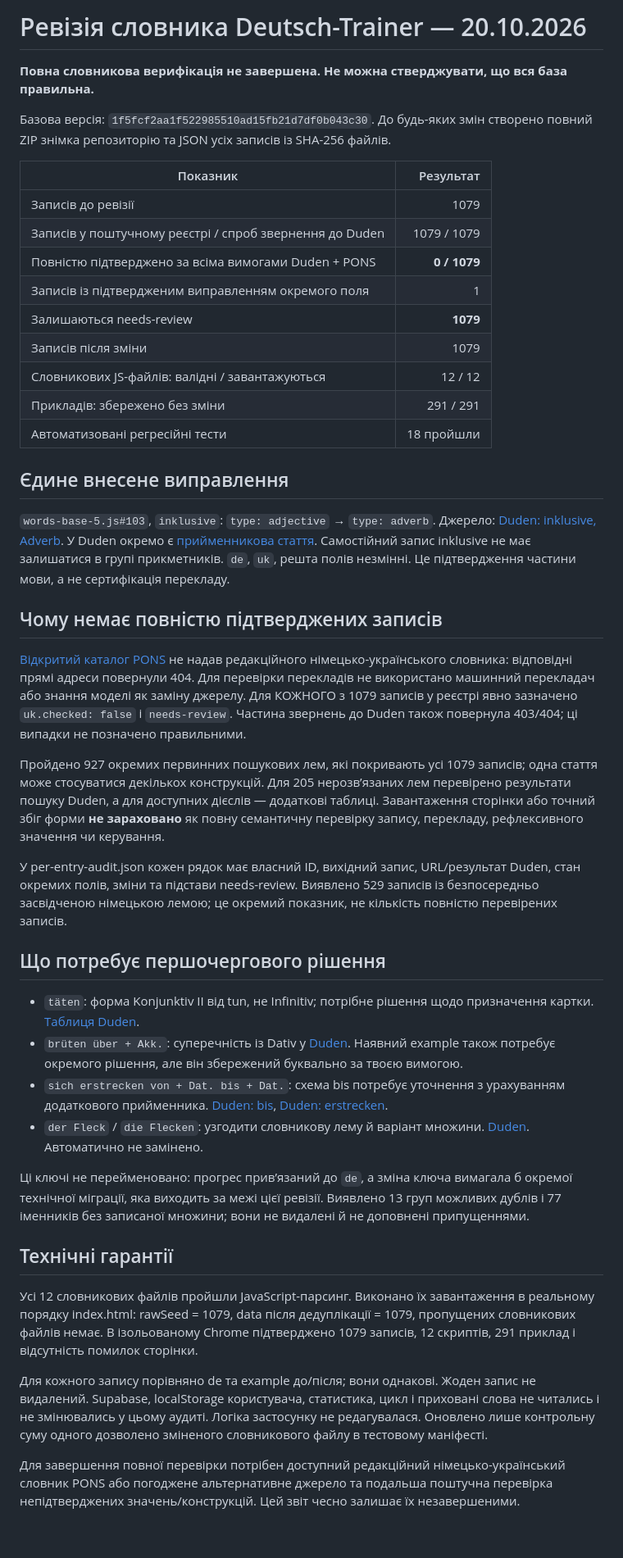
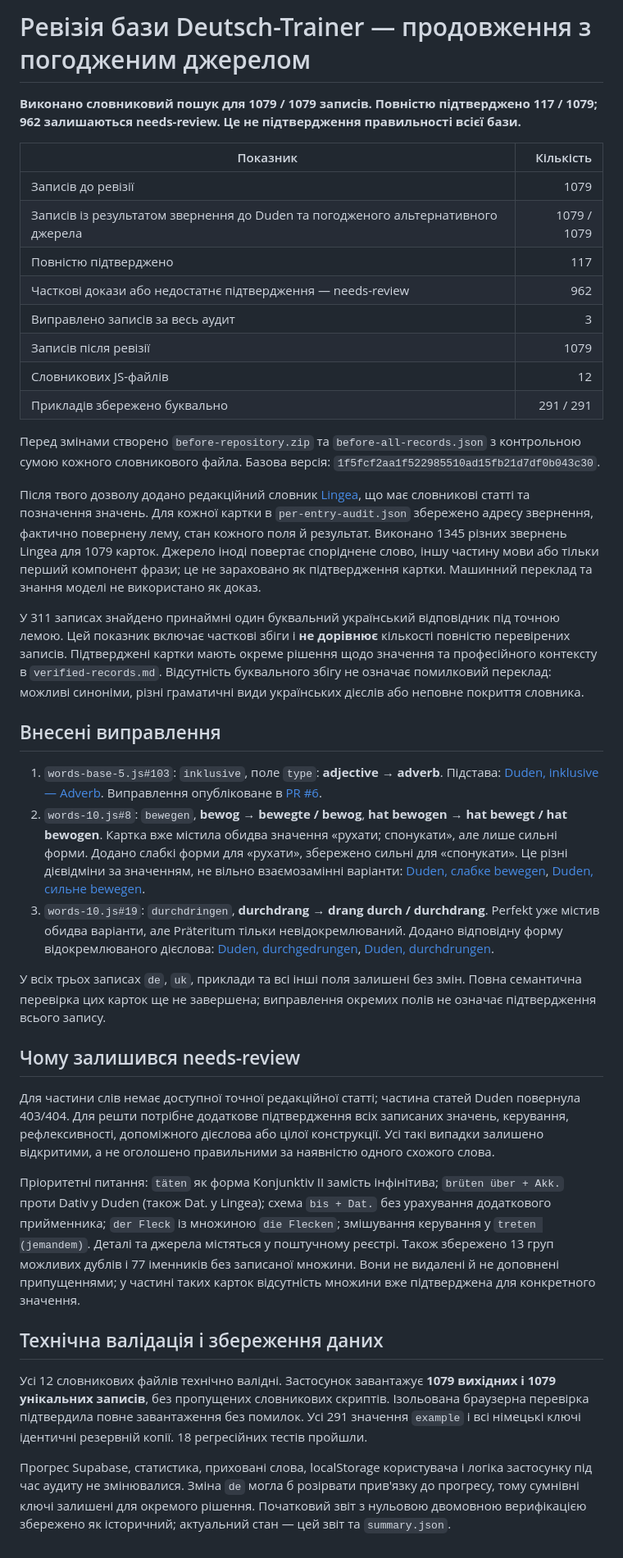
Before and after one commit to akaDirektor/Deutsch-Trainer, a Markdown page: docs/vocabulary-audit-2026-10-20.md, the part around the change. Shown at 82% size. Drawn GitHub-style.

Commit message:
Record complete lookup coverage and unresolved source checks

```diff
--- a/docs/vocabulary-audit-2026-10-20.md
+++ b/docs/vocabulary-audit-2026-10-20.md
@@ -1,47 +1,40 @@
-# Ревізія словника Deutsch-Trainer — 20.10.2026
+# Ревізія бази Deutsch-Trainer — продовження з погодженим джерелом
 
-**Повна словникова верифікація не завершена. Не можна стверджувати, що вся база правильна.**
+**Виконано словниковий пошук для 1079 / 1079 записів. Повністю підтверджено 117 / 1079; 962 залишаються needs-review. Це не підтвердження правильності всієї бази.**
 
-Базова версія: `1f5fcf2aa1f522985510ad15fb21d7df0b043c30`. До будь-яких змін створено повний ZIP знімка репозиторію та JSON усіх записів із SHA-256 файлів.
-
-| Показник | Результат |
+| Показник | Кількість |
 |---|---:|
 | Записів до ревізії | 1079 |
-| Записів у поштучному реєстрі / спроб звернення до Duden | 1079 / 1079 |
-| Повністю підтверджено за всіма вимогами Duden + PONS | **0 / 1079** |
-| Записів із підтвердженим виправленням окремого поля | 1 |
-| Залишаються needs-review | **1079** |
-| Записів після зміни | 1079 |
-| Словникових JS-файлів: валідні / завантажуються | 12 / 12 |
-| Прикладів: збережено без зміни | 291 / 291 |
-| Автоматизовані регресійні тести | 18 пройшли |
+| Записів із результатом звернення до Duden та погодженого альтернативного джерела | 1079 / 1079 |
+| Повністю підтверджено | 117 |
+| Часткові докази або недостатнє підтвердження — needs-review | 962 |
+| Виправлено записів за весь аудит | 3 |
+| Записів після ревізії | 1079 |
+| Словникових JS-файлів | 12 |
+| Прикладів збережено буквально | 291 / 291 |
 
-## Єдине внесене виправлення
+Перед змінами створено `before-repository.zip` та `before-all-records.json` з контрольною сумою кожного словникового файла. Базова версія: `1f5fcf2aa1f522985510ad15fb21d7df0b043c30`.
 
-`words-base-5.js#103`, `inklusive`: `type: adjective` → `type: adverb`.
-Джерело: [Duden: inklusive, Adverb](https://www.duden.de/rechtschreibung/inklusive_inbegriffen_mit). У Duden окремо є [прийменникова стаття](https://www.duden.de/rechtschreibung/inklusive_mitsamt). Самостійний запис inklusive не має залишатися в групі прикметників. `de`, `uk`, решта полів незмінні. Це підтвердження частини мови, а не сертифікація перекладу.
+Після твого дозволу додано редакційний словник [Lingea](https://dict.com/ukrainisch-deutsch), що має словникові статті та позначення значень. Для кожної картки в `per-entry-audit.json` збережено адресу звернення, фактично повернену лему, стан кожного поля й результат. Виконано 1345 різних звернень Lingea для 1079 карток. Джерело іноді повертає споріднене слово, іншу частину мови або тільки перший компонент фрази; це не зараховано як підтвердження картки. Машинний переклад та знання моделі не використано як доказ.
 
-## Чому немає повністю підтверджених записів
+У 311 записах знайдено принаймні один буквальний український відповідник під точною лемою. Цей показник включає часткові збіги і **не дорівнює** кількості повністю перевірених записів. Підтверджені картки мають окреме рішення щодо значення та професійного контексту в `verified-records.md`. Відсутність буквального збігу не означає помилковий переклад: можливі синоніми, різні граматичні види українських дієслів або неповне покриття словника.
 
-[Відкритий каталог PONS](https://de.pons.com/übersetzung) не надав редакційного німецько-українського словника: відповідні прямі адреси повернули 404. Для перевірки перекладів не використано машинний перекладач або знання моделі як заміну джерелу. Для КОЖНОГО з 1079 записів у реєстрі явно зазначено `uk.checked: false` і `needs-review`. Частина звернень до Duden також повернула 403/404; ці випадки не позначено правильними.
+## Внесені виправлення
 
-Пройдено 927 окремих первинних пошукових лем, які покривають усі 1079 записів; одна стаття може стосуватися декількох конструкцій. Для 205 нерозв’язаних лем перевірено результати пошуку Duden, а для доступних дієслів — додаткові таблиці. Завантаження сторінки або точний збіг форми **не зараховано** як повну семантичну перевірку запису, перекладу, рефлексивного значення чи керування.
+1. `words-base-5.js#103`: `inklusive`, поле `type`: **adjective → adverb**. Підстава: [Duden, inklusive — Adverb](https://www.duden.de/rechtschreibung/inklusive_inbegriffen_mit). Виправлення опубліковане в [PR #6](https://github.com/akaDirektor/Deutsch-Trainer/pull/6).
+2. `words-10.js#8`: `bewegen`, **bewog → bewegte / bewog**, **hat bewogen → hat bewegt / hat bewogen**. Картка вже містила обидва значення «рухати; спонукати», але лише сильні форми. Додано слабкі форми для «рухати», збережено сильні для «спонукати». Це різні дієвідміни за значенням, не вільно взаємозамінні варіанти: [Duden, слабке bewegen](https://www.duden.de/rechtschreibung/bewegen_bewegt), [Duden, сильне bewegen](https://www.duden.de/rechtschreibung/bewegen_bewogen).
+3. `words-10.js#19`: `durchdringen`, **durchdrang → drang durch / durchdrang**. Perfekt уже містив обидва варіанти, але Präteritum тільки невідокремлюваний. Додано відповідну форму відокремлюваного дієслова: [Duden, durchgedrungen](https://www.duden.de/rechtschreibung/durchdringen_durchgedrungen), [Duden, durchdrungen](https://www.duden.de/rechtschreibung/durchdringen_durchdrungen).
 
-У per-entry-audit.json кожен рядок має власний ID, вихідний запис, URL/результат Duden, стан окремих полів, зміни та підстави needs-review. Виявлено 529 записів із безпосередньо засвідченою німецькою лемою; це окремий показник, не кількість повністю перевірених записів.
+У всіх трьох записах `de`, `uk`, приклади та всі інші поля залишені без змін. Повна семантична перевірка цих карток ще не завершена; виправлення окремих полів не означає підтвердження всього запису.
 
-## Що потребує першочергового рішення
+## Чому залишився needs-review
 
-- `täten`: форма Konjunktiv II від tun, не Infinitiv; потрібне рішення щодо призначення картки. [Таблиця Duden](https://www.duden.de/konjugation/tun_handeln).
-- `brüten über + Akk.`: суперечність із Dativ у [Duden](https://www.duden.de/rechtschreibung/brueten). Наявний example також потребує окремого рішення, але він збережений буквально за твоєю вимогою.
-- `sich erstrecken von + Dat. bis + Dat.`: схема bis потребує уточнення з урахуванням додаткового прийменника. [Duden: bis](https://www.duden.de/rechtschreibung/bis_Praeposition), [Duden: erstrecken](https://www.duden.de/rechtschreibung/erstrecken).
-- `der Fleck` / `die Flecken`: узгодити словникову лему й варіант множини. [Duden](https://www.duden.de/rechtschreibung/Fleck). Автоматично не замінено.
+Для частини слів немає доступної точної редакційної статті; частина статей Duden повернула 403/404. Для решти потрібне додаткове підтвердження всіх записаних значень, керування, рефлексивності, допоміжного дієслова або цілої конструкції. Усі такі випадки залишено відкритими, а не оголошено правильними за наявністю одного схожого слова.
 
-Ці ключі не перейменовано: прогрес прив’язаний до `de`, а зміна ключа вимагала б окремої технічної міграції, яка виходить за межі цієї ревізії. Виявлено 13 груп можливих дублів і 77 іменників без записаної множини; вони не видалені й не доповнені припущеннями.
+Пріоритетні питання: `täten` як форма Konjunktiv II замість інфінітива; `brüten über + Akk.` проти Dativ у Duden (також Dat. у Lingea); схема `bis + Dat.` без урахування додаткового прийменника; `der Fleck` із множиною `die Flecken`; змішування керування у `treten (jemandem)`. Деталі та джерела містяться у поштучному реєстрі. Також збережено 13 груп можливих дублів і 77 іменників без записаної множини. Вони не видалені й не доповнені припущеннями; у частині таких карток відсутність множини вже підтверджена для конкретного значення.
 
-## Технічні гарантії
+## Технічна валідація і збереження даних
 
-Усі 12 словникових файлів пройшли JavaScript-парсинг. Виконано їх завантаження в реальному порядку index.html: rawSeed = 1079, data після дедуплікації = 1079, пропущених словникових файлів немає. В ізольованому Chrome підтверджено 1079 записів, 12 скриптів, 291 приклад і відсутність помилок сторінки.
+Усі 12 словникових файлів технічно валідні. Застосунок завантажує **1079 вихідних і 1079 унікальних записів**, без пропущених словникових скриптів. Ізольована браузерна перевірка підтвердила повне завантаження без помилок. Усі 291 значення `example` і всі німецькі ключі ідентичні резервній копії. 18 регресійних тестів пройшли.
 
-Для кожного запису порівняно de та example до/після; вони однакові. Жоден запис не видалений. Supabase, localStorage користувача, статистика, цикл і приховані слова не читались і не змінювались у цьому аудиті. Логіка застосунку не редагувалася. Оновлено лише контрольну суму одного дозволено зміненого словникового файлу в тестовому маніфесті.
-
-Для завершення повної перевірки потрібен доступний редакційний німецько-український словник PONS або погоджене альтернативне джерело та подальша поштучна перевірка непідтверджених значень/конструкцій. Цей звіт чесно залишає їх незавершеними.
+Прогрес Supabase, статистика, приховані слова, localStorage користувача і логіка застосунку під час аудиту не змінювалися. Зміна `de` могла б розірвати прив'язку до прогресу, тому сумнівні ключі залишені для окремого рішення. Початковий звіт з нульовою двомовною верифікацією збережено як історичний; актуальний стан — цей звіт та `summary.json`.
```
